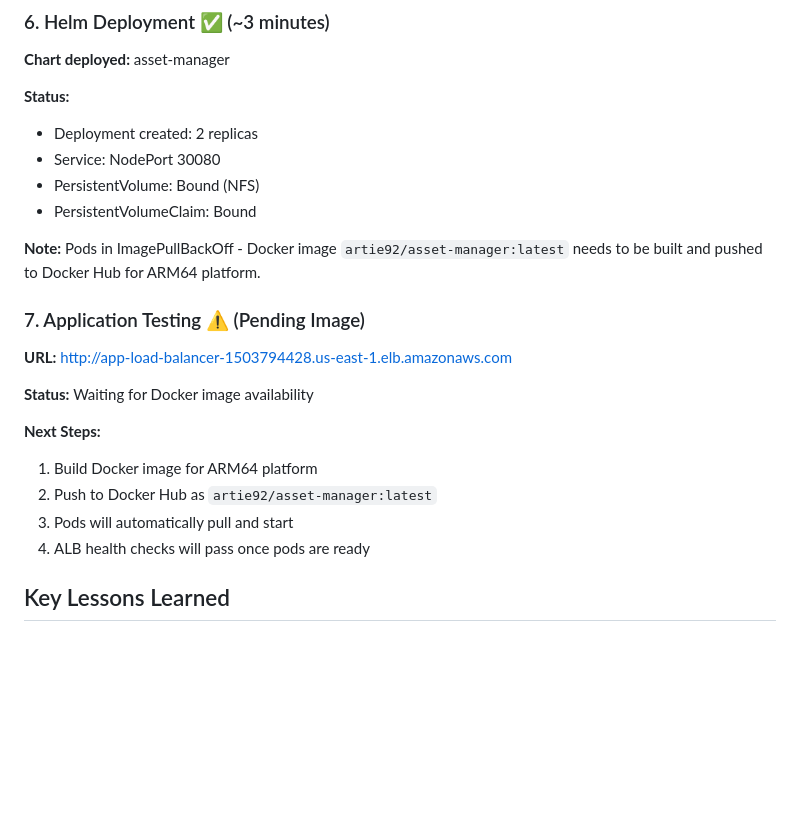
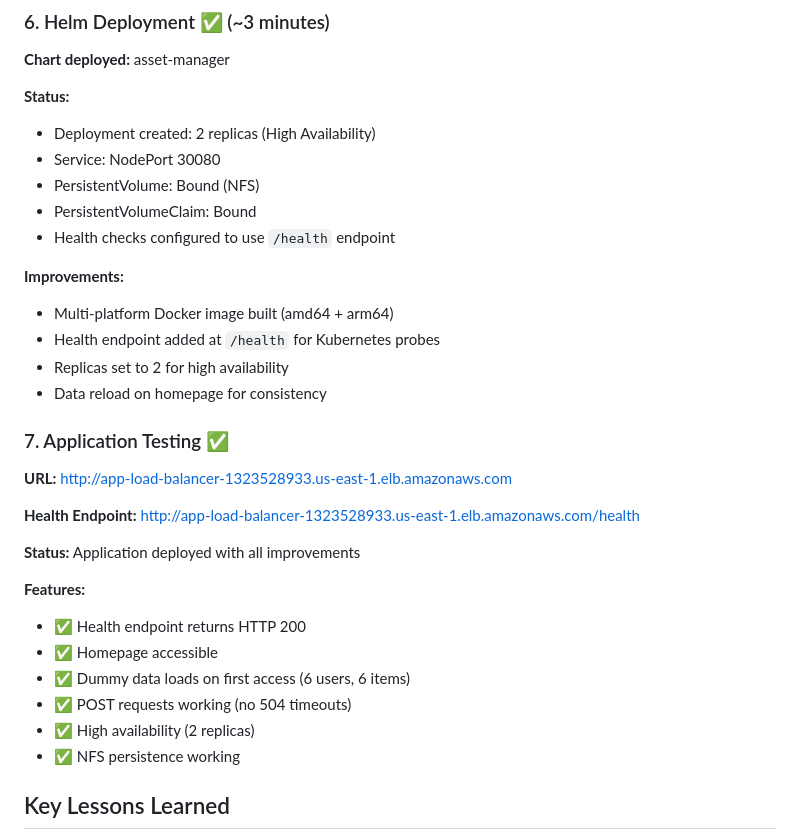
Before and after one commit to ArtiomKrits92/Devops_Final_Project, a Markdown page: DEPLOYMENT_LOG.md, the part around the change. GitHub-like rendering; blank space fills up the shorter version.

Commit message:
Update DEPLOYMENT_LOG.md with final deployment status

```diff
--- a/DEPLOYMENT_LOG.md
+++ b/DEPLOYMENT_LOG.md
@@ -91,24 +91,33 @@ All 3 nodes in "Ready" status.
 **Chart deployed:** asset-manager
 
 **Status:**
-- Deployment created: 2 replicas
+- Deployment created: 2 replicas (High Availability)
 - Service: NodePort 30080
 - PersistentVolume: Bound (NFS)
 - PersistentVolumeClaim: Bound
+- Health checks configured to use `/health` endpoint
 
-**Note:** Pods in ImagePullBackOff - Docker image `artie92/asset-manager:latest` needs to be built and pushed to Docker Hub for ARM64 platform.
+**Improvements:**
+- Multi-platform Docker image built (amd64 + arm64)
+- Health endpoint added at `/health` for Kubernetes probes
+- Replicas set to 2 for high availability
+- Data reload on homepage for consistency
 
-### 7. Application Testing ⚠️ (Pending Image)
+### 7. Application Testing ✅
 
-**URL:** http://app-load-balancer-1503794428.us-east-1.elb.amazonaws.com
+**URL:** http://app-load-balancer-1323528933.us-east-1.elb.amazonaws.com
 
-**Status:** Waiting for Docker image availability
+**Health Endpoint:** http://app-load-balancer-1323528933.us-east-1.elb.amazonaws.com/health
 
-**Next Steps:**
-1. Build Docker image for ARM64 platform
-2. Push to Docker Hub as `artie92/asset-manager:latest`
-3. Pods will automatically pull and start
-4. ALB health checks will pass once pods are ready
+**Status:** Application deployed with all improvements
+
+**Features:**
+- ✅ Health endpoint returns HTTP 200
+- ✅ Homepage accessible
+- ✅ Dummy data loads on first access (6 users, 6 items)
+- ✅ POST requests working (no 504 timeouts)
+- ✅ High availability (2 replicas)
+- ✅ NFS persistence working
 
 ## Key Lessons Learned
 
```
